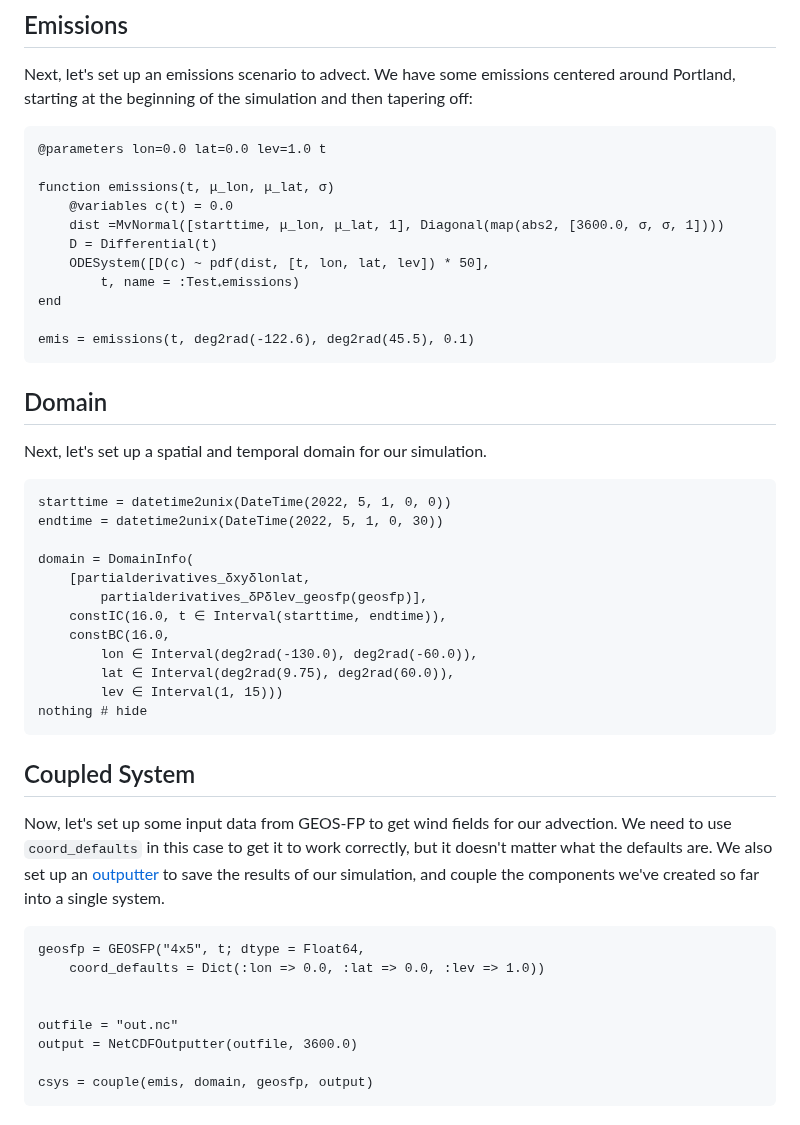
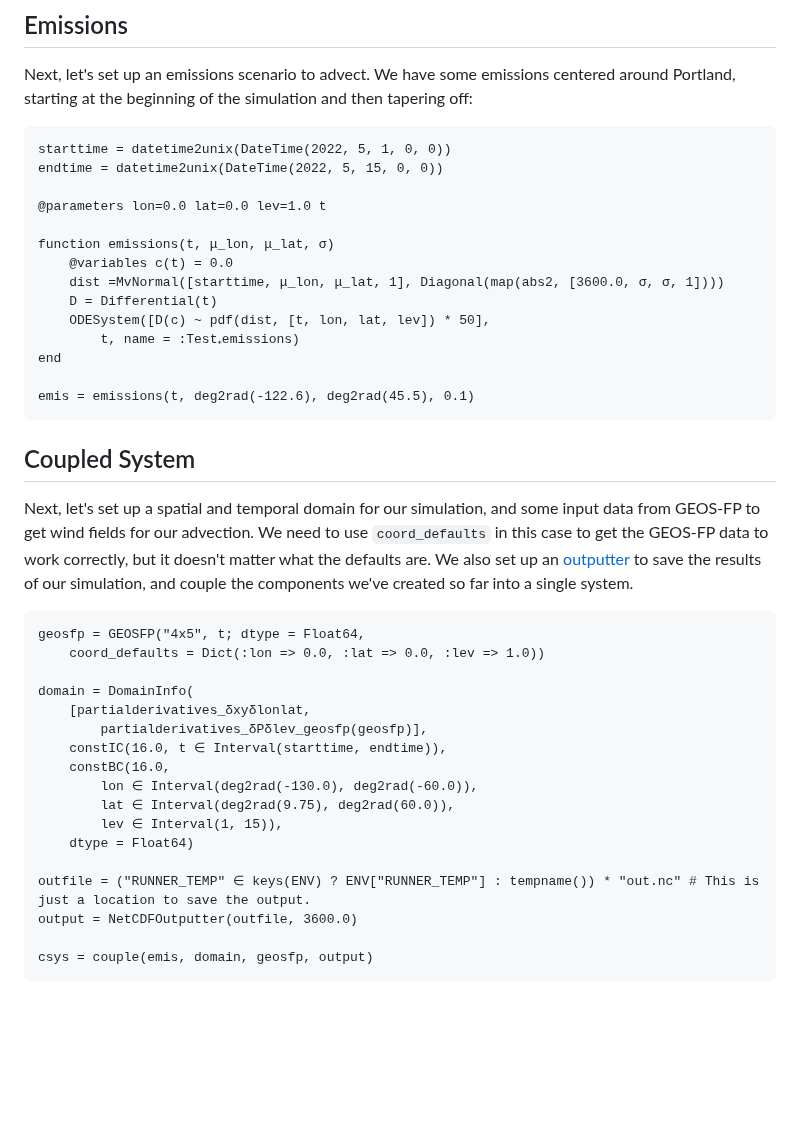
Before and after one commit to manozzing/EnvironmentalTransport.jl, a Markdown page: docs/src/advection.md, the part around the change. Rendered like a GitHub page; blank space fills up the shorter version.

````diff
--- a/docs/src/advection.md
+++ b/docs/src/advection.md
@@ -23,6 +23,9 @@ Next, let's set up an emissions scenario to advect.
 We have some emissions centered around Portland, starting at the beginning of the simulation and then tapering off:
 
 ```@example adv
+starttime = datetime2unix(DateTime(2022, 5, 1, 0, 0))
+endtime = datetime2unix(DateTime(2022, 5, 15, 0, 0))
+
 @parameters lon=0.0 lat=0.0 lev=1.0 t
 
 function emissions(t, μ_lon, μ_lat, σ)
@@ -36,13 +39,18 @@ end
 emis = emissions(t, deg2rad(-122.6), deg2rad(45.5), 0.1)
 ```
 
-## Domain
+## Coupled System
 
-Next, let's set up a spatial and temporal domain for our simulation.
+Next, let's set up a spatial and temporal domain for our simulation, and
+some input data from GEOS-FP to get wind fields for our advection.
+We need to use `coord_defaults` in this case to get the GEOS-FP data to work correctly, but
+it doesn't matter what the defaults are.
+We also set up an [outputter](https://data.earthsci.dev/stable/api/#EarthSciData.NetCDFOutputter) to save the results of our simulation, and couple the components we've created so far into a
+single system.
 
 ```@example adv
-starttime = datetime2unix(DateTime(2022, 5, 1, 0, 0))
-endtime = datetime2unix(DateTime(2022, 5, 1, 0, 30))
+geosfp = GEOSFP("4x5", t; dtype = Float64,
+    coord_defaults = Dict(:lon => 0.0, :lat => 0.0, :lev => 1.0))
 
 domain = DomainInfo(
     [partialderivatives_δxyδlonlat,
@@ -51,24 +59,10 @@ domain = DomainInfo(
     constBC(16.0,
         lon ∈ Interval(deg2rad(-130.0), deg2rad(-60.0)),
         lat ∈ Interval(deg2rad(9.75), deg2rad(60.0)),
-        lev ∈ Interval(1, 15)))
-nothing # hide
-```
+        lev ∈ Interval(1, 15)),
+    dtype = Float64)
 
-## Coupled System
-
-Now, let's set up some input data from GEOS-FP to get wind fields for our advection.
-We need to use `coord_defaults` in this case to get it to work correctly, but
-it doesn't matter what the defaults are.
-We also set up an [outputter](https://data.earthsci.dev/stable/api/#EarthSciData.NetCDFOutputter) to save the results of our simulation, and couple the components we've created so far into a
-single system.
-
-```@example adv
-geosfp = GEOSFP("4x5", t; dtype = Float64,
-    coord_defaults = Dict(:lon => 0.0, :lat => 0.0, :lev => 1.0))
-
-
-outfile = "out.nc"
+outfile = ("RUNNER_TEMP" ∈ keys(ENV) ? ENV["RUNNER_TEMP"] : tempname()) * "out.nc" # This is just a location to save the output.
 output = NetCDFOutputter(outfile, 3600.0)
 
 csys = couple(emis, domain, geosfp, output)
````
